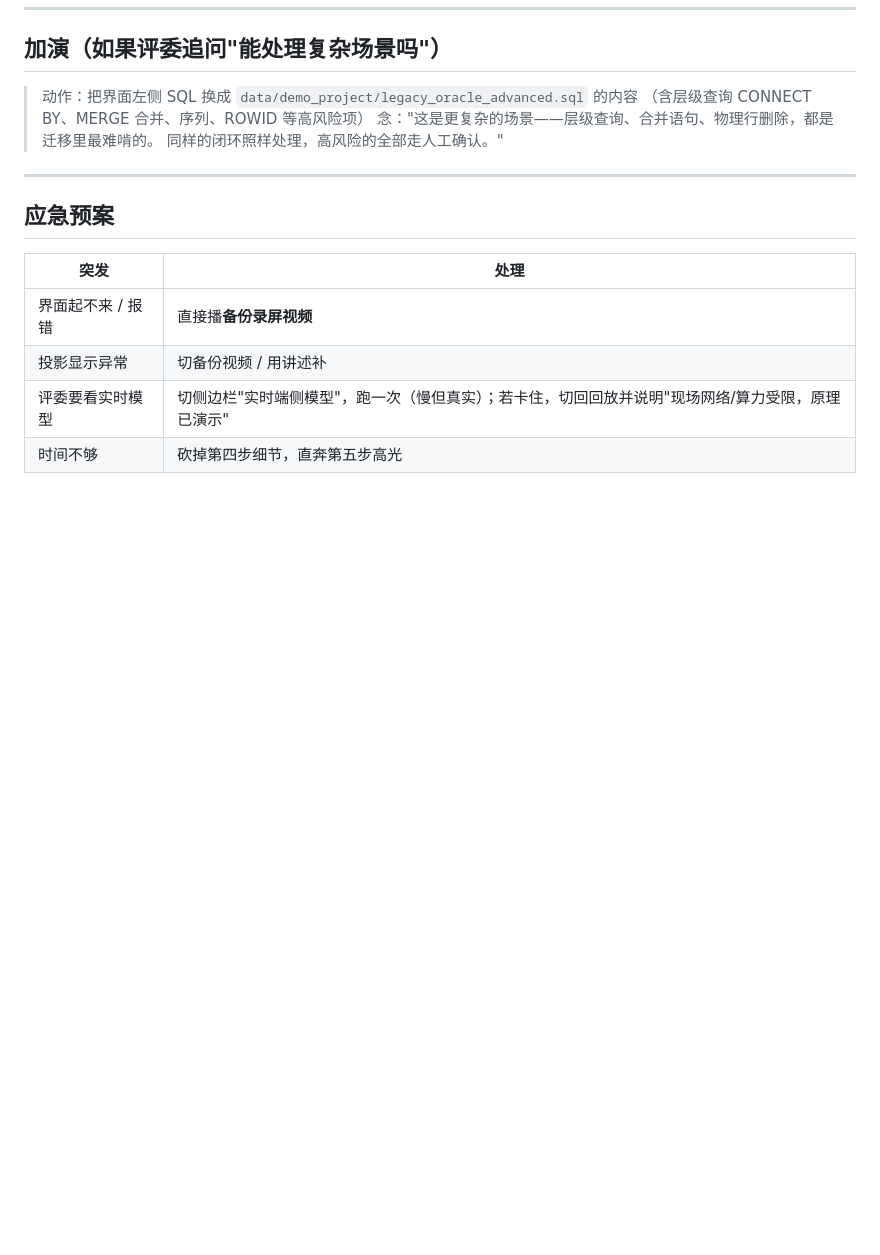
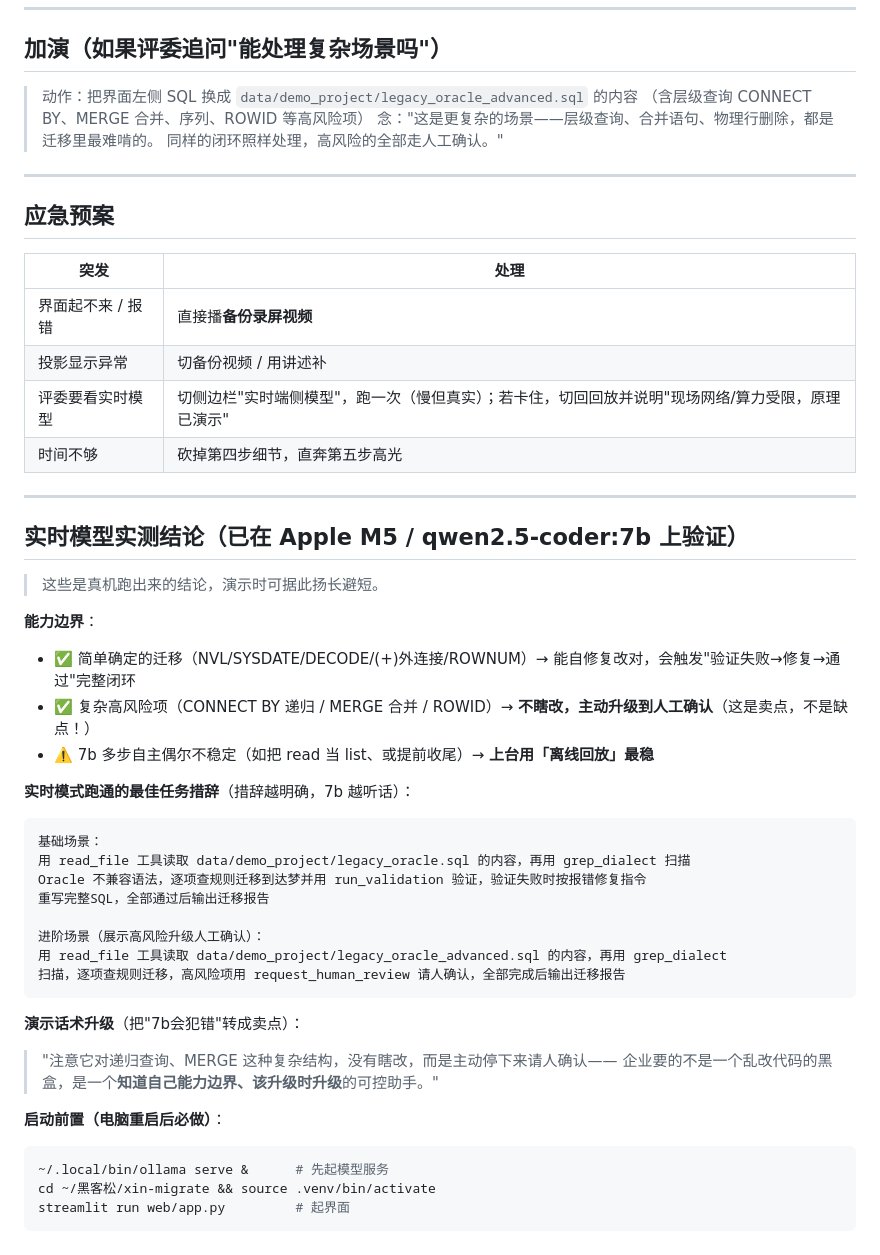
Before and after one commit to jiucai0915-sys/xin-migrate, a Markdown page: docs/DEMO.md, the part around the change. GitHub-like rendering; blank space fills up the shorter version.

Commit message:
docs: 补充7b真机实测结论(能力边界/最佳任务措辞/高风险升级卖点) + 扩展评委Q&A

````diff
--- a/docs/DEMO.md
+++ b/docs/DEMO.md
@@ -85,3 +85,37 @@
 | 投影显示异常 | 切备份视频 / 用讲述补 |
 | 评委要看实时模型 | 切侧边栏"实时端侧模型"，跑一次（慢但真实）；若卡住，切回回放并说明"现场网络/算力受限，原理已演示" |
 | 时间不够 | 砍掉第四步细节，直奔第五步高光 |
+
+---
+
+## 实时模型实测结论（已在 Apple M5 / qwen2.5-coder:7b 上验证）
+
+> 这些是真机跑出来的结论，演示时可据此扬长避短。
+
+**能力边界**：
+- ✅ 简单确定的迁移（NVL/SYSDATE/DECODE/(+)外连接/ROWNUM）→ 能自修复改对，会触发"验证失败→修复→通过"完整闭环
+- ✅ 复杂高风险项（CONNECT BY 递归 / MERGE 合并 / ROWID）→ **不瞎改，主动升级到人工确认**（这是卖点，不是缺点！）
+- ⚠️ 7b 多步自主偶尔不稳定（如把 read 当 list、或提前收尾）→ **上台用「离线回放」最稳**
+
+**实时模式跑通的最佳任务措辞**（措辞越明确，7b 越听话）：
+```
+基础场景：
+用 read_file 工具读取 data/demo_project/legacy_oracle.sql 的内容，再用 grep_dialect 扫描
+Oracle 不兼容语法，逐项查规则迁移到达梦并用 run_validation 验证，验证失败时按报错修复指令
+重写完整SQL，全部通过后输出迁移报告
+
+进阶场景（展示高风险升级人工确认）：
+用 read_file 工具读取 data/demo_project/legacy_oracle_advanced.sql 的内容，再用 grep_dialect
+扫描，逐项查规则迁移，高风险项用 request_human_review 请人确认，全部完成后输出迁移报告
+```
+
+**演示话术升级**（把"7b会犯错"转成卖点）：
+> "注意它对递归查询、MERGE 这种复杂结构，没有瞎改，而是主动停下来请人确认——
+> 企业要的不是一个乱改代码的黑盒，是一个**知道自己能力边界、该升级时升级**的可控助手。"
+
+**启动前置（电脑重启后必做）**：
+```bash
+~/.local/bin/ollama serve &      # 先起模型服务
+cd ~/黑客松/xin-migrate && source .venv/bin/activate
+streamlit run web/app.py         # 起界面
+```
````
Also changed, not shown: docs/PITCH.md (+10 -0 lines).
